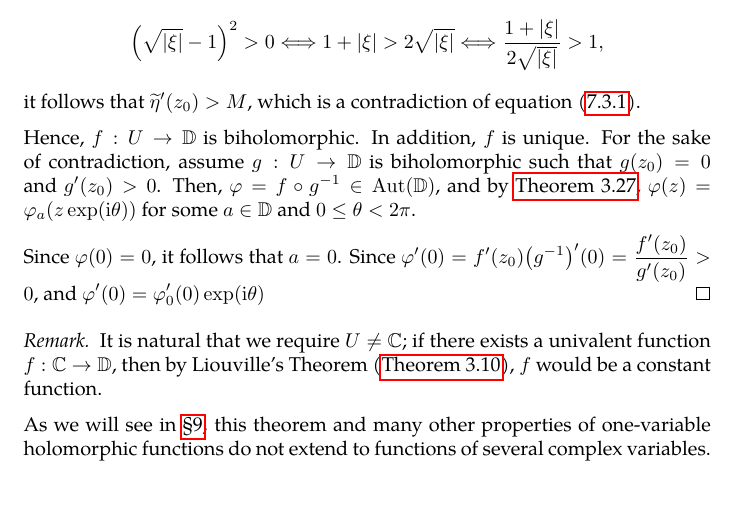
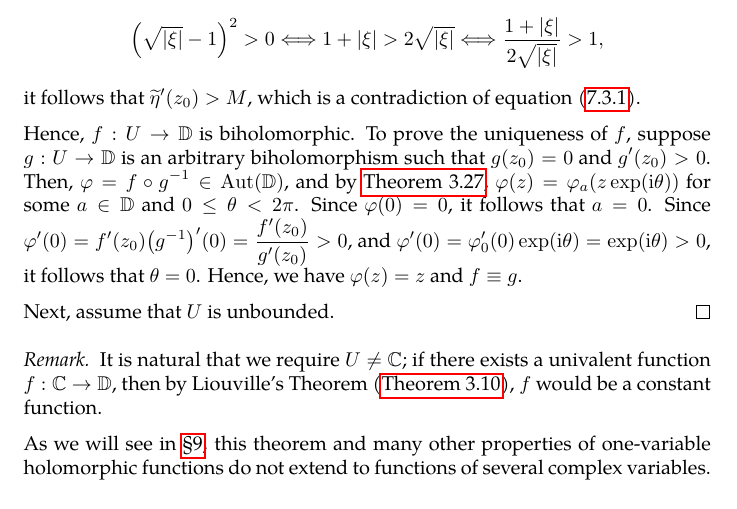
Before and after one commit to slipperking/complex-analysis-latex, a LaTeX document (main.tex): part of page 139 of 148, cut so that both start at the same text. Compiled offline with pdfLaTeX.

Commit message:
overleaf_to_git (Wed Aug  6 12:53:46 2025 -0700): update main.tex from r19174 to r19181

```diff
--- a/main.tex
+++ b/main.tex
@@ -3220,9 +3220,9 @@ The Riemann Mapping Theorem is one of the most profound results in complex analy
     \[\qty(\sqrt{\abs{\xi}}-1)^2>0\Longleftrightarrow 1+\abs{\xi}>2\sqrt{\abs{\xi}}\Longleftrightarrow\frac{1+\abs{\xi}}{2\sqrt{\abs{\xi}}}>1,\]
     it follows that \(\widetilde{\eta}'\qty(z_0)>M\), which is a contradiction of equation~\eqref{eq:riemannmapping_fixedpointderivativesupremum}.
 
-    Hence, \(f:U\to\mathbb{D}\) is biholomorphic. In addition, \(f\) is unique. For the sake of contradiction, assume \(g:U\to\mathbb{D}\) is biholomorphic such that \(g\qty(z_0)=0\) and \(g'\qty(z_0)>0\). Then, \(\varphi=f\circ g^{-1}\in\Aut\qty(\mathbb{D})\), and by \autoref{thm:holomorphicautomorphismgrouponunitdisk}, \(\varphi(z)=\varphi_a(z\exp(\ii\theta))\) for some \(a\in\mathbb{D}\) and \(0\leq\theta<2\pi\).
-
-    Since \(\varphi(0)=0\), it follows that \(a=0\). Since \(\varphi'(0)=f'\qty(z_0)\qty(g^{-1})'(0)=\frac{f'\qty(z_0)}{g'(z_0)}>0\), and \(\varphi'(0)=\varphi'_0(0)\exp(\ii\theta)\)
+    Hence, \(f:U\to\mathbb{D}\) is biholomorphic. To prove the uniqueness of \(f\), suppose \(g:U\to\mathbb{D}\) is an arbitrary biholomorphism such that \(g\qty(z_0)=0\) and \(g'\qty(z_0)>0\). Then, \(\varphi=f\circ g^{-1}\in\Aut\qty(\mathbb{D})\), and by \autoref{thm:holomorphicautomorphismgrouponunitdisk}, \(\varphi(z)=\varphi_a(z\exp(\ii\theta))\) for some \(a\in\mathbb{D}\) and \(0\leq\theta<2\pi\). Since \(\varphi(0)=0\), it follows that \(a=0\). Since \(\varphi'(0)=f'\qty(z_0)\qty(g^{-1})'(0)=\frac{f'\qty(z_0)}{g'(z_0)}>0\), and \(\varphi'(0)=\varphi'_0(0)\exp(\ii\theta)=\exp(\ii\theta)>0\), it follows that \(\theta=0\). Hence, we have \(\varphi(z)=z\) and \(f\equiv g\).
+
+    Next, assume that \(U\) is unbounded.
 \end{proof}
 \begin{remark}
     It is natural that we require \(U\neq\mathbb{C}\); if there exists a univalent function \(f:\mathbb{C}\to\mathbb{D}\), then by Liouville's Theorem (\autoref{thm:liouville}), \(f\) would be a constant function.
```
